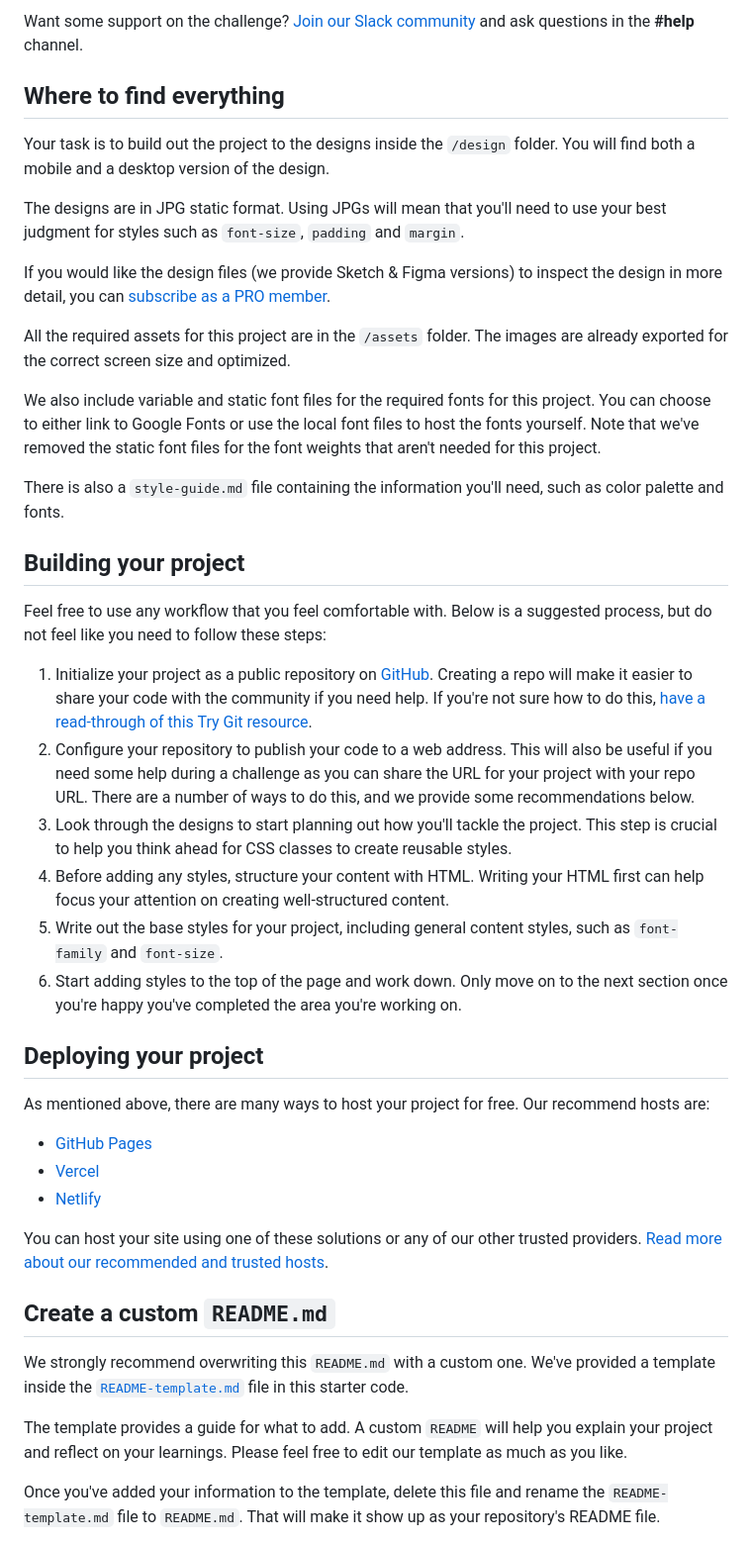
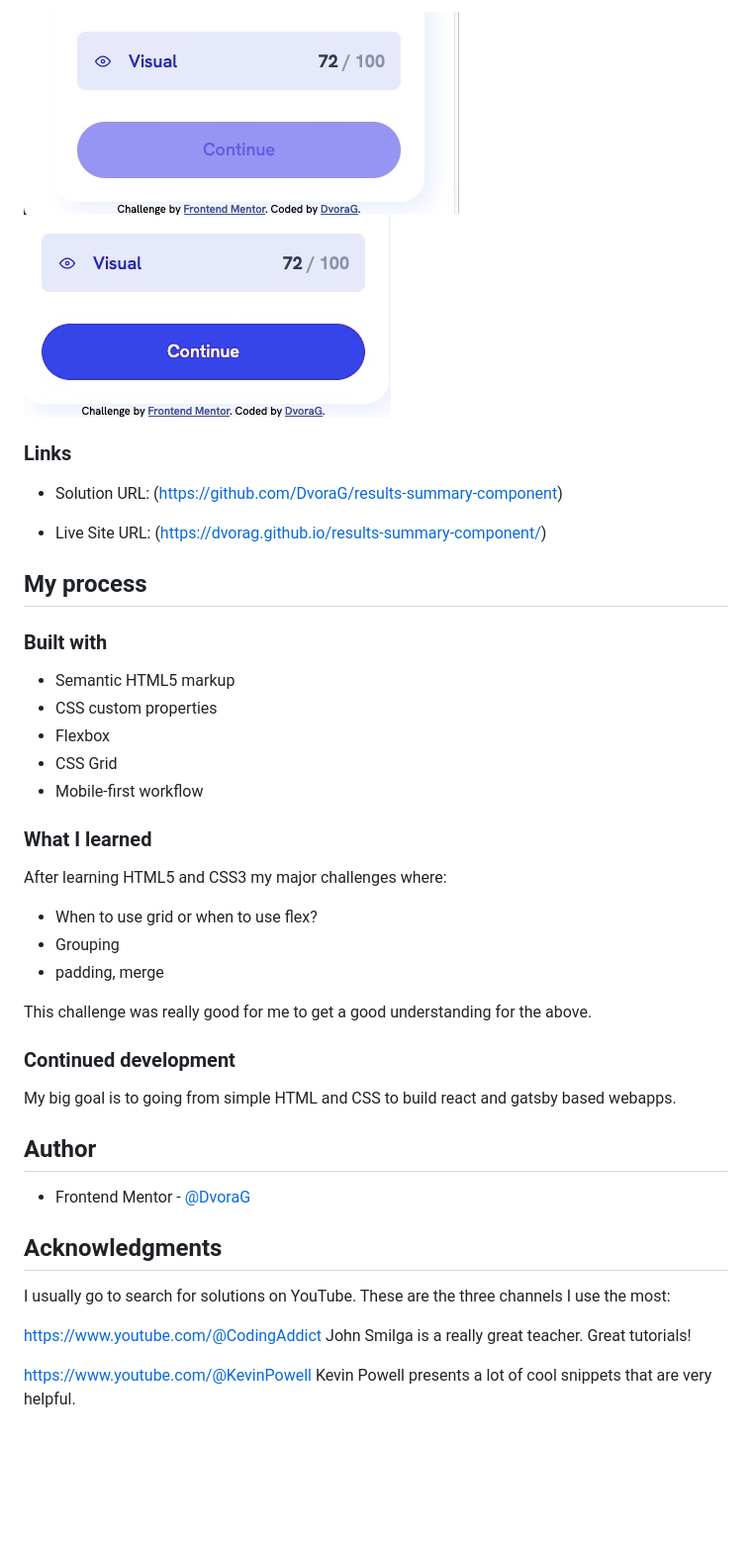
Before and after one commit to DvoraG/results-summary-component, a Markdown page: README.md, the part around the change printed below. Shown: that part at 99% size. Drawn GitHub-style; pictures changed too: button-active.jpg (added), button-hover.jpg (added); blank space fills up the shorter version.

Commit message:
finished solution

```diff
--- a/README.md
+++ b/README.md
@@ -25,46 +35,49 @@ Your users should be able to:
 
-Want some support on the challenge? [Join our Slack community](https://www.frontendmentor.io/slack) and ask questions in the **#help** channel.
+![hover](./button-hover.jpg)
+![active](./button-active.jpg)
 
-## Where to find everything
+### Links
 
-Your task is to build out the project to the designs inside the `/design` folder. You will find both a mobile and a desktop version of the design.
+- Solution URL: (https://github.com/DvoraG/results-summary-component)
 
-The designs are in JPG static format. Using JPGs will mean that you'll need to use your best judgment for styles such as `font-size`, `padding` and `margin`.
+- Live Site URL: (https://dvorag.github.io/results-summary-component/)
 
-If you would like the design files (we provide Sketch & Figma versions) to inspect the design in more detail, you can [subscribe as a PRO member](https://www.frontendmentor.io/pro).
+## My process
 
-All the required assets for this project are in the `/assets` folder. The images are already exported for the correct screen size and optimized.
+### Built with
 
-We also include variable and static font files for the required fonts for this project. You can choose to either link to Google Fonts or use the local font files to host the fonts yourself. Note that we've removed the static font files for the font weights that aren't needed for this project.
+- Semantic HTML5 markup
+- CSS custom properties
+- Flexbox
+- CSS Grid
+- Mobile-first workflow
 
-There is also a `style-guide.md` file containing the information you'll need, such as color palette and fonts.
+### What I learned
 
-## Building your project
+After learning HTML5 and CSS3 my major challenges where:
 
-Feel free to use any workflow that you feel comfortable with. Below is a suggested process, but do not feel like you need to follow these steps:
+- When to use grid or when to use flex?
+- Grouping
+- padding, merge
 
-1. Initialize your project as a public repository on [GitHub](https://github.com/). Creating a repo will make it easier to share your code with the community if you need help. If you're not sure how to do this, [have a read-through of this Try Git resource](https://try.github.io/).
-2. Configure your repository to publish your code to a web address. This will also be useful if you need some help during a challenge as you can share the URL for your project with your repo URL. There are a number of ways to do this, and we provide some recommendations below.
-3. Look through the designs to start planning out how you'll tackle the project. This step is crucial to help you think ahead for CSS classes to create reusable styles.
-4. Before adding any styles, structure your content with HTML. Writing your HTML first can help focus your attention on creating well-structured content.
-5. Write out the base styles for your project, including general content styles, such as `font-family` and `font-size`.
-6. Start adding styles to the top of the page and work down. Only move on to the next section once you're happy you've completed the area you're working on.
+This challenge was really good for me to get a good understanding for the above.
 
-## Deploying your project
+### Continued development
 
-As mentioned above, there are many ways to host your project for free. Our recommend hosts are:
+My big goal is to going from simple HTML and CSS to build react and gatsby based webapps.
 
-- [GitHub Pages](https://pages.github.com/)
-- [Vercel](https://vercel.com/)
-- [Netlify](https://www.netlify.com/)
+## Author
 
-You can host your site using one of these solutions or any of our other trusted providers. [Read more about our recommended and trusted hosts](https://medium.com/frontend-mentor/frontend-mentor-trusted-hosting-providers-bf000dfebe).
+- Frontend Mentor - [@DvoraG](https://www.frontendmentor.io/profile/DvoraG)
 
-## Create a custom `README.md`
+## Acknowledgments
 
-We strongly recommend overwriting this `README.md` with a custom one. We've provided a template inside the [`README-template.md`](./README-template.md) file in this starter code.
+I usually go to search for solutions on YouTube.
+These are the three channels I use the most:
 
-The template provides a guide for what to add. A custom `README` will help you explain your project and reflect on your learnings. Please feel free to edit our template as much as you like.
+https://www.youtube.com/@CodingAddict
+John Smilga is a really great teacher. Great tutorials!
 
-Once you've added your information to the template, delete this file and rename the `README-template.md` file to `README.md`. That will make it show up as your repository's README file.
+https://www.youtube.com/@KevinPowell
+Kevin Powell presents a lot of cool snippets that are very helpful.
 
```
Also changed, not shown: other parts of README.md (+25 -39 lines), README-template.md (deleted, +0 -111 lines), desktop.jpg (added), mobile.jpg (added), 4 other files.
